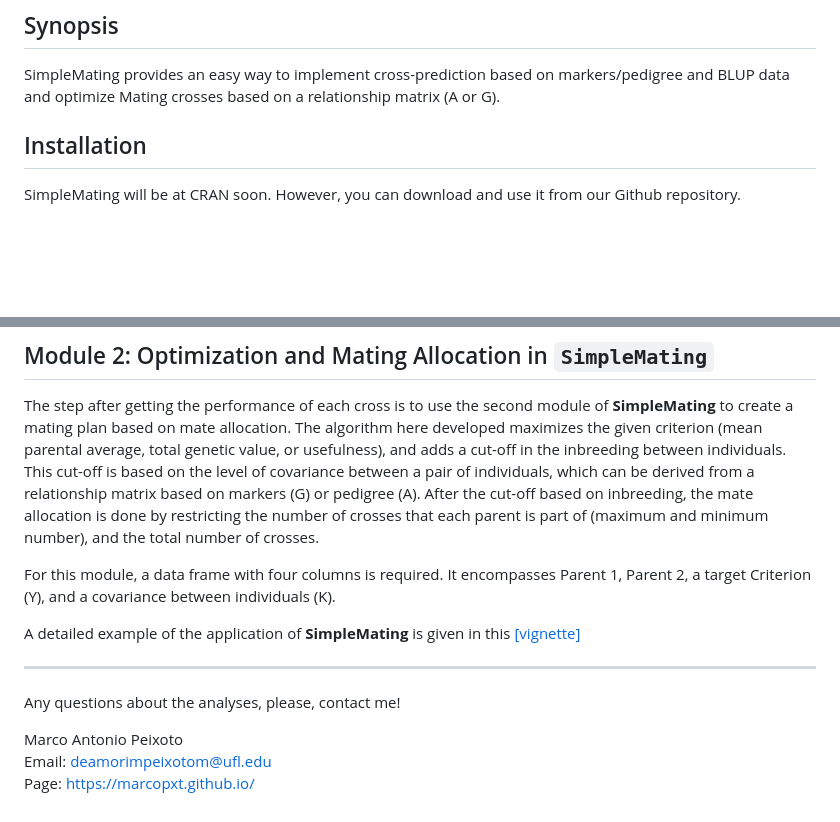
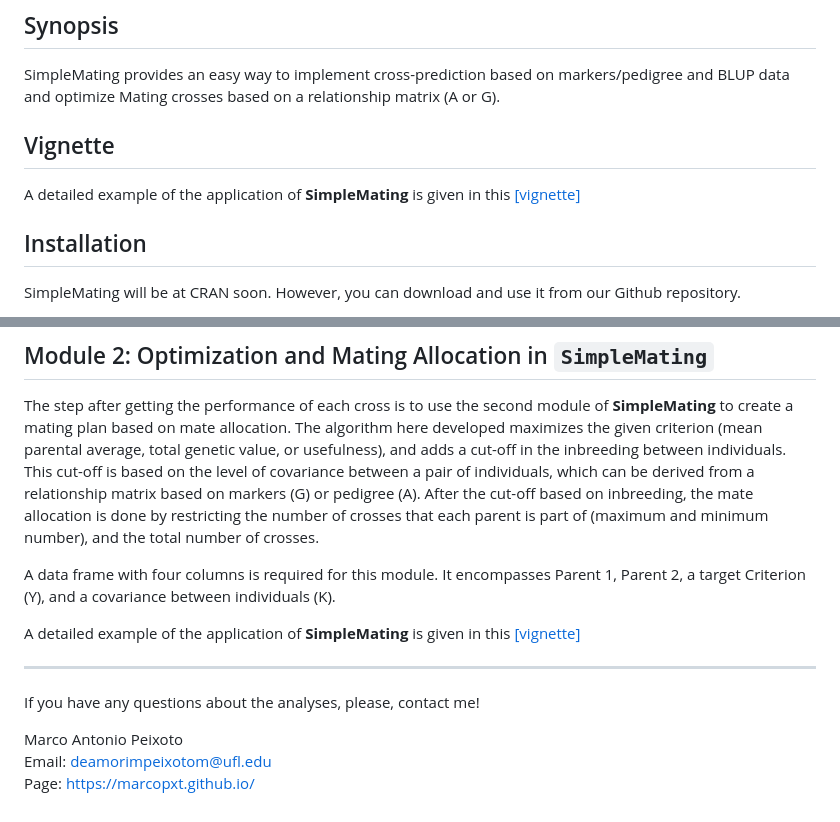
Before and after one commit to Resende-Lab/SimpleMating, a Markdown page: README.md, 2 parts joined by grey strips. Drawn GitHub-style; blank space fills up the shorter version.

```diff
--- a/README.md
+++ b/README.md
@@ -9,6 +9,9 @@ DOI: https://doi.org/10.1002/tpg2.20533
 ## Synopsis
 
 SimpleMating provides an easy way to implement cross-prediction based on markers/pedigree and BLUP data and optimize Mating crosses based on a relationship matrix (A or G).
+
+## Vignette
+A detailed example of the application of **SimpleMating** is given in this [[vignette]](https://htmlpreview.github.io/?https://github.com/Resende-Lab/SimpleMating/blob/main/doc/Vignette.html)
 
 
 ## Installation
@@ -61,13 +64,13 @@ All options before stated (mean parental average, total genetic value, and usefu
 
 The step after getting the performance of each cross is to use the second module of **SimpleMating** to create a mating plan based on mate allocation. The algorithm here developed maximizes the given criterion (mean parental average, total genetic value, or usefulness), and adds a cut-off in the inbreeding between individuals. This cut-off is based on the level of covariance between a pair of individuals, which can be derived from a relationship matrix based on markers (G) or pedigree (A). After the cut-off based on inbreeding, the mate allocation is done by restricting the number of crosses that each parent is part of (maximum and minimum number), and the total number of crosses.
 
-For this module, a data frame with four columns is required. It encompasses Parent 1, Parent 2, a target Criterion (Y), and a covariance between individuals (K).
+A data frame with four columns is required for this module. It encompasses Parent 1, Parent 2, a target Criterion (Y), and a covariance between individuals (K).
 
 A detailed example of the application of **SimpleMating** is given in this [[vignette]](https://htmlpreview.github.io/?https://github.com/Resende-Lab/SimpleMating/blob/main/doc/Vignette.html)
 
 ***
 
-Any questions about the analyses, please, contact me!
+If you have any questions about the analyses, please, contact me!
 
 Marco Antonio Peixoto
 Email: deamorimpeixotom@ufl.edu
```
